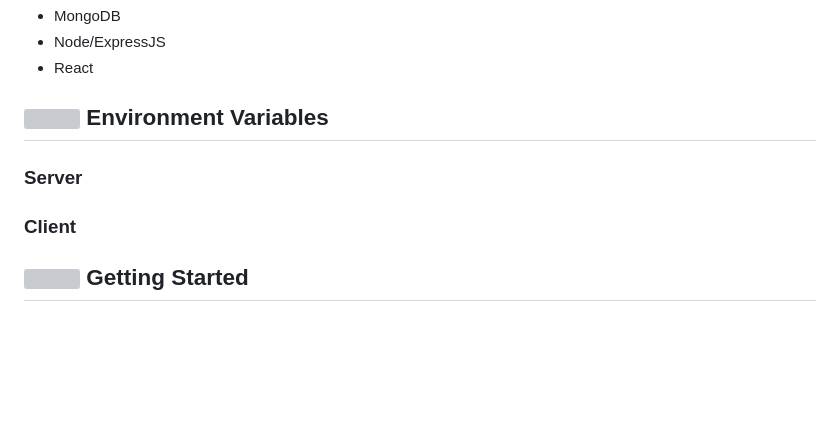
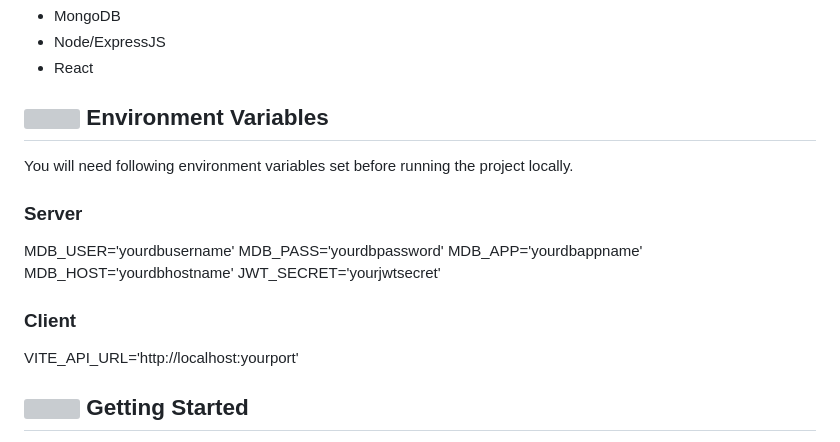
Before and after one commit to Phil-G-94/PricingPortal, a Markdown page: README.md, the part around the change. Rendered like a GitHub page; blank space fills up the shorter version; grey boxes are pictures that could not be loaded.

```diff
--- a/README.md
+++ b/README.md
@@ -23,9 +23,19 @@ PricingPortal/
 
 ## <img src="https://gist.githubusercontent.com/Phil-G-94/b0921d2344ee81afb6b7a4c8881f3803/raw/d59ec2cc780d776a946c11afbd94eee3ffbcc0cb/cog.svg" /> Environment Variables
 
+You will need following environment variables set before running the project locally.
+
 ### Server
 
+MDB_USER='yourdbusername'
+MDB_PASS='yourdbpassword'
+MDB_APP='yourdbappname'
+MDB_HOST='yourdbhostname'
+JWT_SECRET='yourjwtsecret'
+
 ### Client
+
+VITE_API_URL='http://localhost:yourport'
 
 ## <img src="https://gist.githubusercontent.com/Phil-G-94/b0921d2344ee81afb6b7a4c8881f3803/raw/d59ec2cc780d776a946c11afbd94eee3ffbcc0cb/laptop.svg" /> Getting Started
 
```
